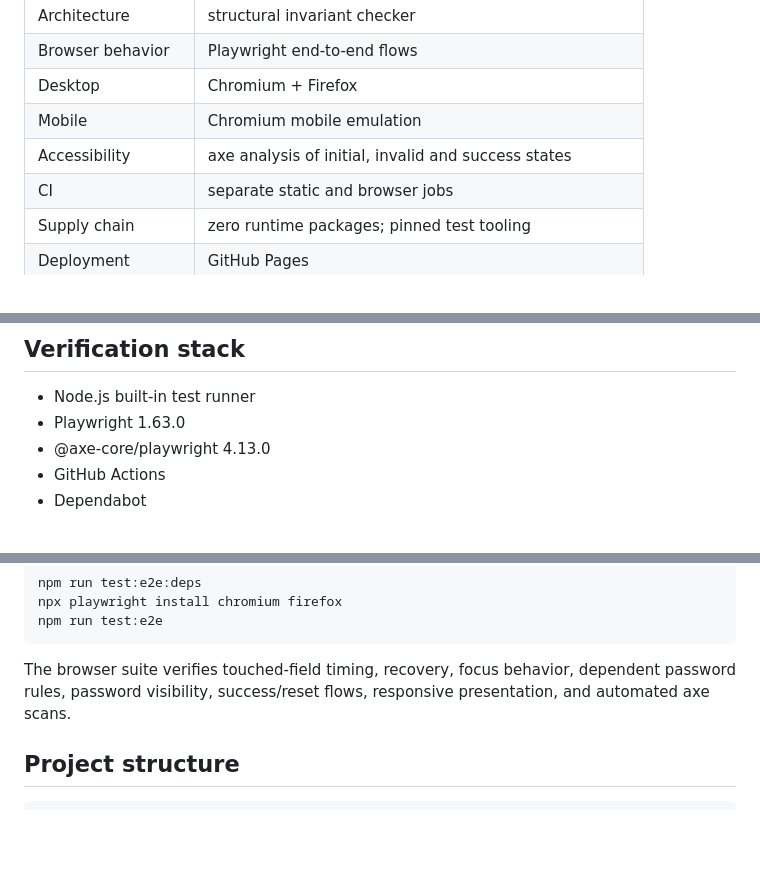
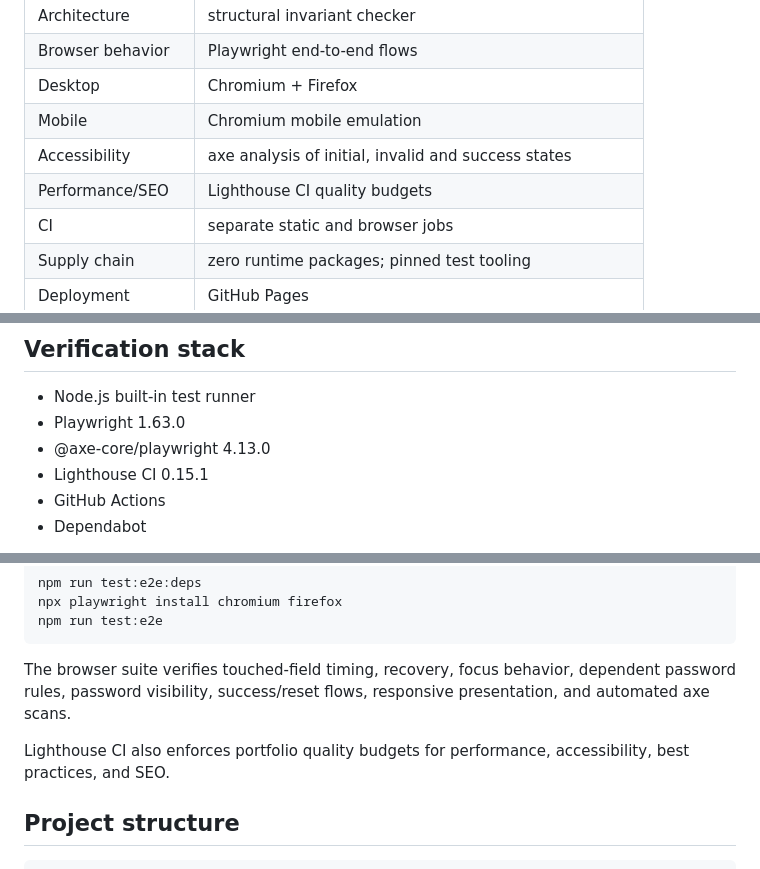
Before and after one commit to MykolaDotsenko/Form-validator, a Markdown page: README.md, 3 parts joined by grey strips. Rendered like a GitHub page; blank space fills up the shorter version.

Commit message:
docs: add Lighthouse quality evidence

```diff
--- a/README.md
+++ b/README.md
@@ -54,6 +54,7 @@ Nothing is transmitted, stored, tracked, or persisted.
 | Desktop | Chromium + Firefox |
 | Mobile | Chromium mobile emulation |
 | Accessibility | axe analysis of initial, invalid and success states |
+| Performance/SEO | Lighthouse CI quality budgets |
 | CI | separate static and browser jobs |
 | Supply chain | zero runtime packages; pinned test tooling |
 | Deployment | GitHub Pages |
@@ -73,6 +74,7 @@ Browser failures retain Playwright traces, screenshots, and video where applicab
 - Node.js built-in test runner
 - Playwright 1.63.0
 - @axe-core/playwright 4.13.0
+- Lighthouse CI 0.15.1
 - GitHub Actions
 - Dependabot
 
@@ -209,6 +211,8 @@ Install the pinned test-only tools and browser engines:
 
 The browser suite verifies touched-field timing, recovery, focus behavior, dependent password rules, password visibility, success/reset flows, responsive presentation, and automated axe scans.
 
+Lighthouse CI also enforces portfolio quality budgets for performance, accessibility, best practices, and SEO.
+
 ## Project structure
 
     .
```
Also changed, not shown: other parts of README.md (+1 -0 lines).
